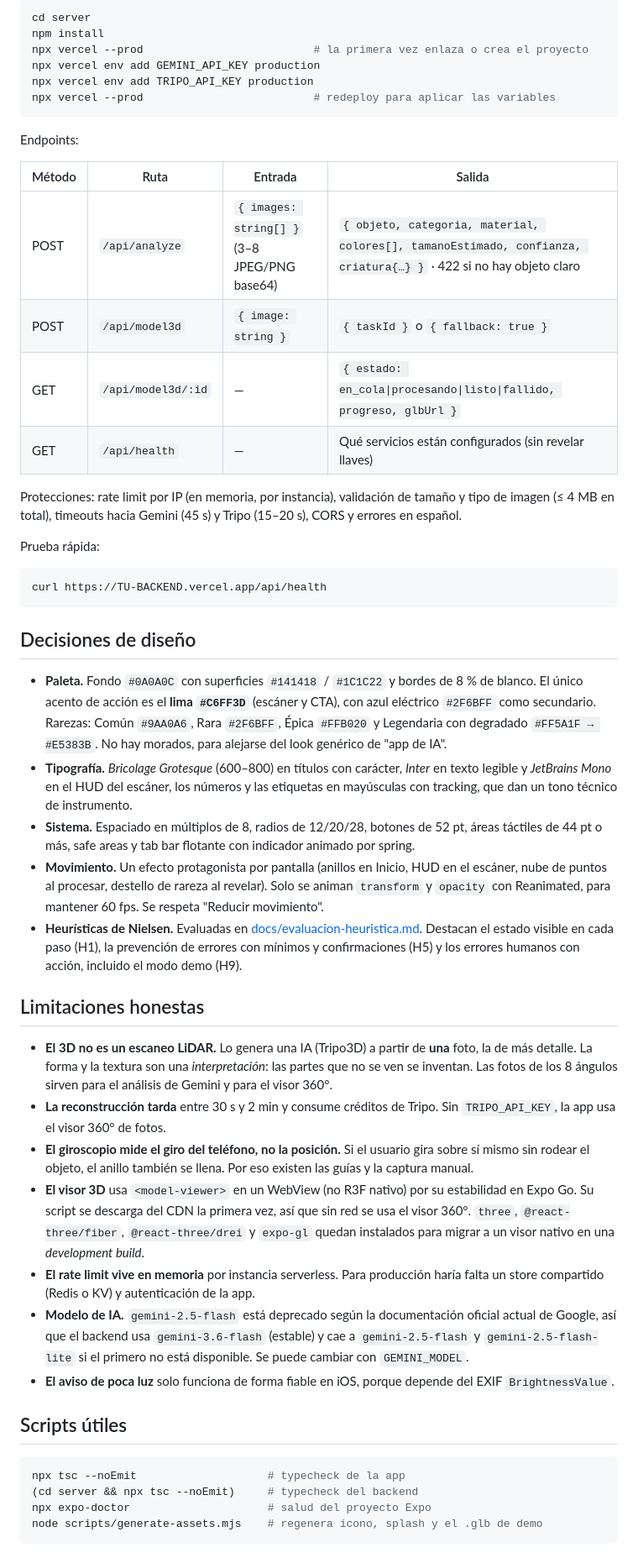
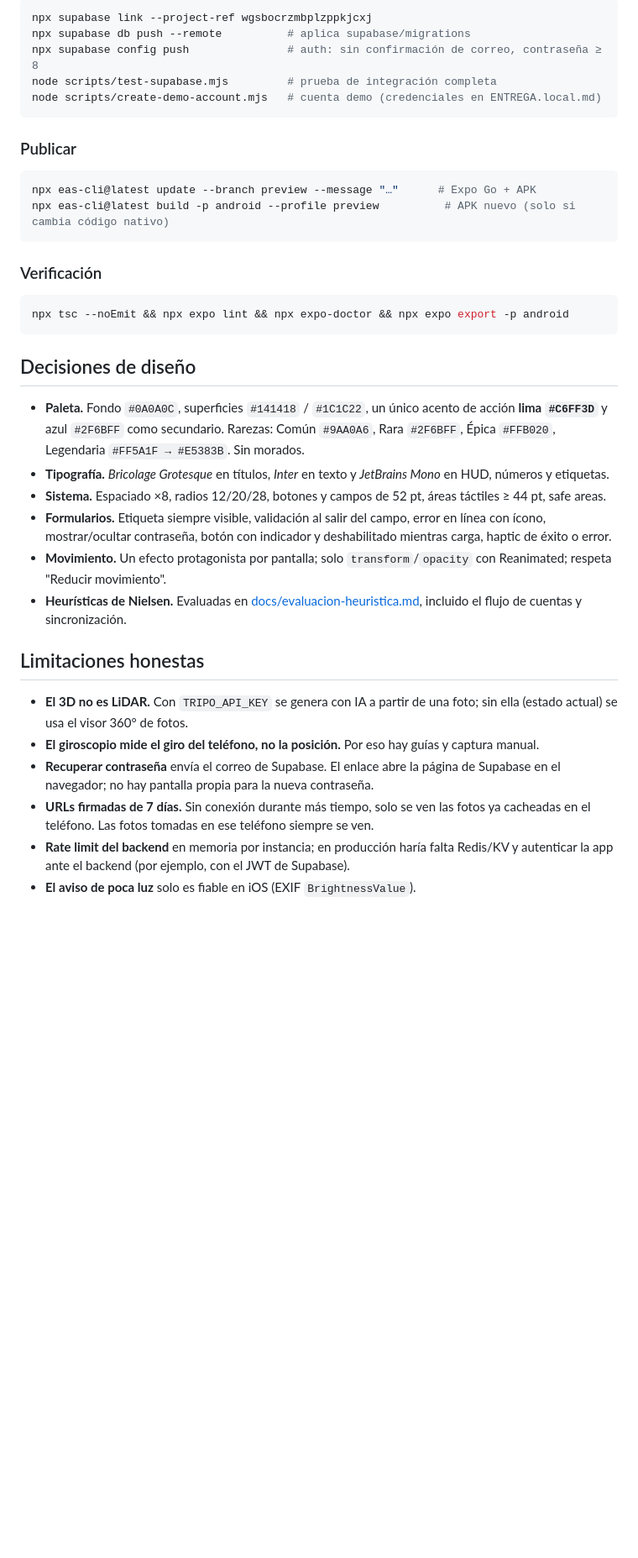
Before and after one commit to JAIR0TR1/cazador-de-objetos, a Markdown page: README.md, the part around one of its changes. Shown at 84% size. Rendered like a GitHub page; blank space fills up the shorter version.

````diff
--- a/README.md
+++ b/README.md
@@ -106,53 +127,39 @@ Las llaves **nunca** van en la app ni en git. `.gitignore` excluye `.env*`, exce
 
 ```bash
-cd server
-npm install
-npx vercel --prod                          # la primera vez enlaza o crea el proyecto
-npx vercel env add GEMINI_API_KEY production
-npx vercel env add TRIPO_API_KEY production
-npx vercel --prod                          # redeploy para aplicar las variables
+npx supabase link --project-ref wgsbocrzmbplzppkjcxj
+npx supabase db push --remote          # aplica supabase/migrations
+npx supabase config push               # auth: sin confirmación de correo, contraseña ≥ 8
+node scripts/test-supabase.mjs         # prueba de integración completa
+node scripts/create-demo-account.mjs   # cuenta demo (credenciales en ENTREGA.local.md)
 ```
 
-Endpoints:
-
-| Método | Ruta | Entrada | Salida |
-|---|---|---|---|
-| POST | `/api/analyze` | `{ images: string[] }` (3–8 JPEG/PNG base64) | `{ objeto, categoria, material, colores[], tamanoEstimado, confianza, criatura{…} }` · 422 si no hay objeto claro |
-| POST | `/api/model3d` | `{ image: string }` | `{ taskId }` o `{ fallback: true }` |
-| GET | `/api/model3d/:id` | — | `{ estado: en_cola\|procesando\|listo\|fallido, progreso, glbUrl }` |
-| GET | `/api/health` | — | Qué servicios están configurados (sin revelar llaves) |
-
-Protecciones: rate limit por IP (en memoria, por instancia), validación de tamaño y tipo de imagen (≤ 4 MB en total), timeouts hacia Gemini (45 s) y Tripo (15–20 s), CORS y errores en español.
-
-Prueba rápida:
+### Publicar
 
 ```bash
-curl https://TU-BACKEND.vercel.app/api/health
+npx eas-cli@latest update --branch preview --message "…"      # Expo Go + APK
+npx eas-cli@latest build -p android --profile preview          # APK nuevo (solo si cambia código nativo)
+```
+
+### Verificación
+
+```bash
+npx tsc --noEmit && npx expo lint && npx expo-doctor && npx expo export -p android
 ```
 
 ## Decisiones de diseño
 
-- **Paleta.** Fondo `#0A0A0C` con superficies `#141418` / `#1C1C22` y bordes de 8 % de blanco. El único acento de acción es el **lima `#C6FF3D`** (escáner y CTA), con azul eléctrico `#2F6BFF` como secundario. Rarezas: Común `#9AA0A6`, Rara `#2F6BFF`, Épica `#FFB020` y Legendaria con degradado `#FF5A1F → #E5383B`. No hay morados, para alejarse del look genérico de "app de IA".
-- **Tipografía.** *Bricolage Grotesque* (600–800) en títulos con carácter, *Inter* en texto legible y *JetBrains Mono* en el HUD del escáner, los números y las etiquetas en mayúsculas con tracking, que dan un tono técnico de instrumento.
-- **Sistema.** Espaciado en múltiplos de 8, radios de 12/20/28, botones de 52 pt, áreas táctiles de 44 pt o más, safe areas y tab bar flotante con indicador animado por spring.
-- **Movimiento.** Un efecto protagonista por pantalla (anillos en Inicio, HUD en el escáner, nube de puntos al procesar, destello de rareza al revelar). Solo se animan `transform` y `opacity` con Reanimated, para mantener 60 fps. Se respeta "Reducir movimiento".
-- **Heurísticas de Nielsen.** Evaluadas en [docs/evaluacion-heuristica.md](docs/evaluacion-heuristica.md). Destacan el estado visible en cada paso (H1), la prevención de errores con mínimos y confirmaciones (H5) y los errores humanos con acción, incluido el modo demo (H9).
+- **Paleta.** Fondo `#0A0A0C`, superficies `#141418` / `#1C1C22`, un único acento de acción **lima `#C6FF3D`** y azul `#2F6BFF` como secundario. Rarezas: Común `#9AA0A6`, Rara `#2F6BFF`, Épica `#FFB020`, Legendaria `#FF5A1F → #E5383B`. Sin morados.
+- **Tipografía.** *Bricolage Grotesque* en títulos, *Inter* en texto y *JetBrains Mono* en HUD, números y etiquetas.
+- **Sistema.** Espaciado ×8, radios 12/20/28, botones y campos de 52 pt, áreas táctiles ≥ 44 pt, safe areas.
+- **Formularios.** Etiqueta siempre visible, validación al salir del campo, error en línea con ícono, mostrar/ocultar contraseña, botón con indicador y deshabilitado mientras carga, haptic de éxito o error.
+- **Movimiento.** Un efecto protagonista por pantalla; solo `transform`/`opacity` con Reanimated; respeta "Reducir movimiento".
+- **Heurísticas de Nielsen.** Evaluadas en [docs/evaluacion-heuristica.md](docs/evaluacion-heuristica.md), incluido el flujo de cuentas y sincronización.
 
 ## Limitaciones honestas
 
-- **El 3D no es un escaneo LiDAR.** Lo genera una IA (Tripo3D) a partir de **una** foto, la de más detalle. La forma y la textura son una *interpretación*: las partes que no se ven se inventan. Las fotos de los 8 ángulos sirven para el análisis de Gemini y para el visor 360°.
-- **La reconstrucción tarda** entre 30 s y 2 min y consume créditos de Tripo. Sin `TRIPO_API_KEY`, la app usa el visor 360° de fotos.
-- **El giroscopio mide el giro del teléfono, no la posición.** Si el usuario gira sobre sí mismo sin rodear el objeto, el anillo también se llena. Por eso existen las guías y la captura manual.
-- **El visor 3D** usa `<model-viewer>` en un WebView (no R3F nativo) por su estabilidad en Expo Go. Su script se descarga del CDN la primera vez, así que sin red se usa el visor 360°. `three`, `@react-three/fiber`, `@react-three/drei` y `expo-gl` quedan instalados para migrar a un visor nativo en una *development build*.
-- **El rate limit vive en memoria** por instancia serverless. Para producción haría falta un store compartido (Redis o KV) y autenticación de la app.
-- **Modelo de IA.** `gemini-2.5-flash` está deprecado según la documentación oficial actual de Google, así que el backend usa `gemini-3.6-flash` (estable) y cae a `gemini-2.5-flash` y `gemini-2.5-flash-lite` si el primero no está disponible. Se puede cambiar con `GEMINI_MODEL`.
-- **El aviso de poca luz** solo funciona de forma fiable en iOS, porque depende del EXIF `BrightnessValue`.
-
-## Scripts útiles
-
-```bash
-npx tsc --noEmit                    # typecheck de la app
-(cd server && npx tsc --noEmit)     # typecheck del backend
-npx expo-doctor                     # salud del proyecto Expo
-node scripts/generate-assets.mjs    # regenera ícono, splash y el .glb de demo
-```
+- **El 3D no es LiDAR.** Con `TRIPO_API_KEY` se genera con IA a partir de una foto; sin ella (estado actual) se usa el visor 360° de fotos.
+- **El giroscopio mide el giro del teléfono, no la posición.** Por eso hay guías y captura manual.
+- **Recuperar contraseña** envía el correo de Supabase. El enlace abre la página de Supabase en el navegador; no hay pantalla propia para la nueva contraseña.
+- **URLs firmadas de 7 días.** Sin conexión durante más tiempo, solo se ven las fotos ya cacheadas en el teléfono. Las fotos tomadas en ese teléfono siempre se ven.
+- **Rate limit del backend** en memoria por instancia; en producción haría falta Redis/KV y autenticar la app ante el backend (por ejemplo, con el JWT de Supabase).
+- **El aviso de poca luz** solo es fiable en iOS (EXIF `BrightnessValue`).
````
Also changed, not shown: other parts of README.md (+80 -59 lines), PENDIENTES.md (+20 -23 lines), docs/evaluacion-heuristica.md (+31 -10 lines), docs/qr-expo-go.png (added).
